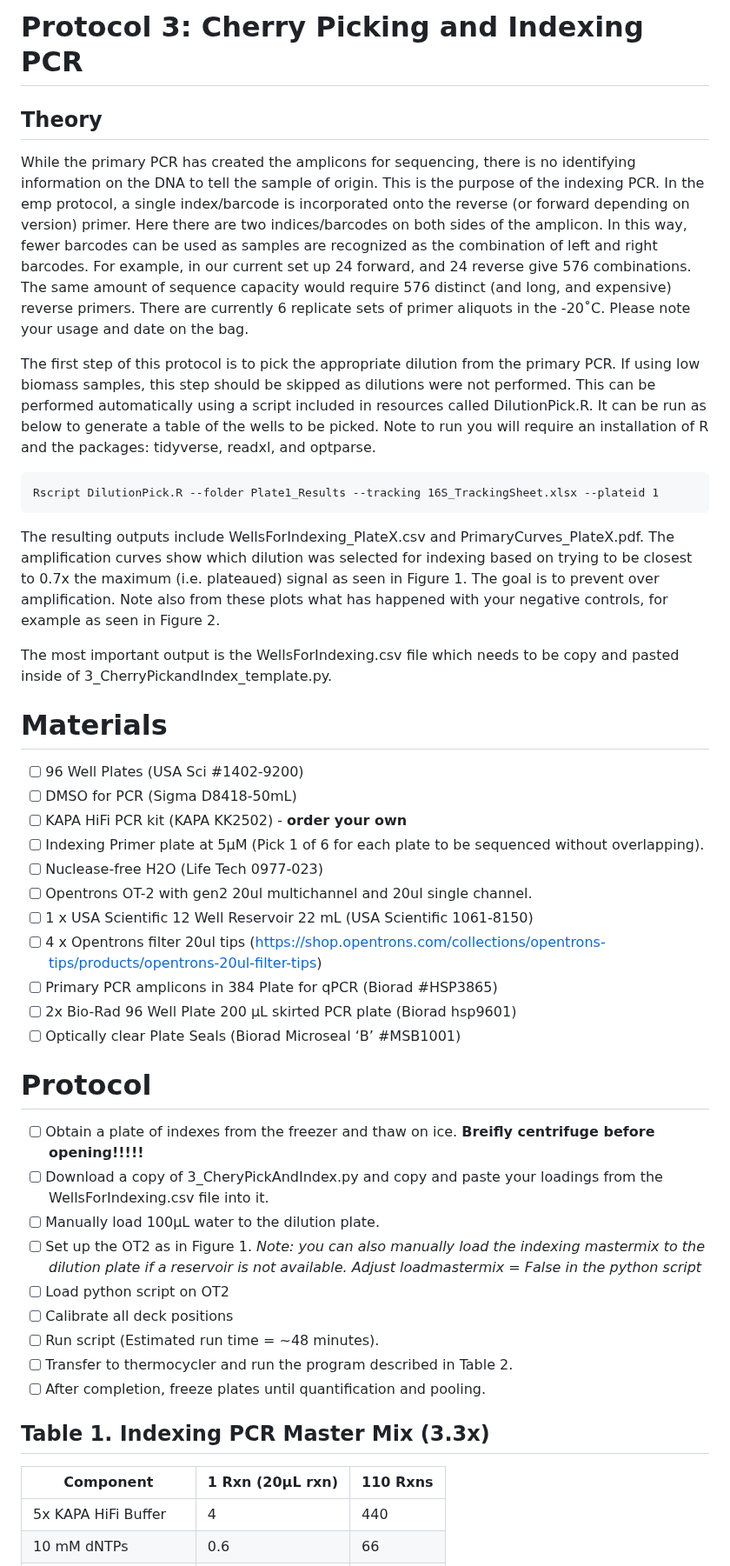
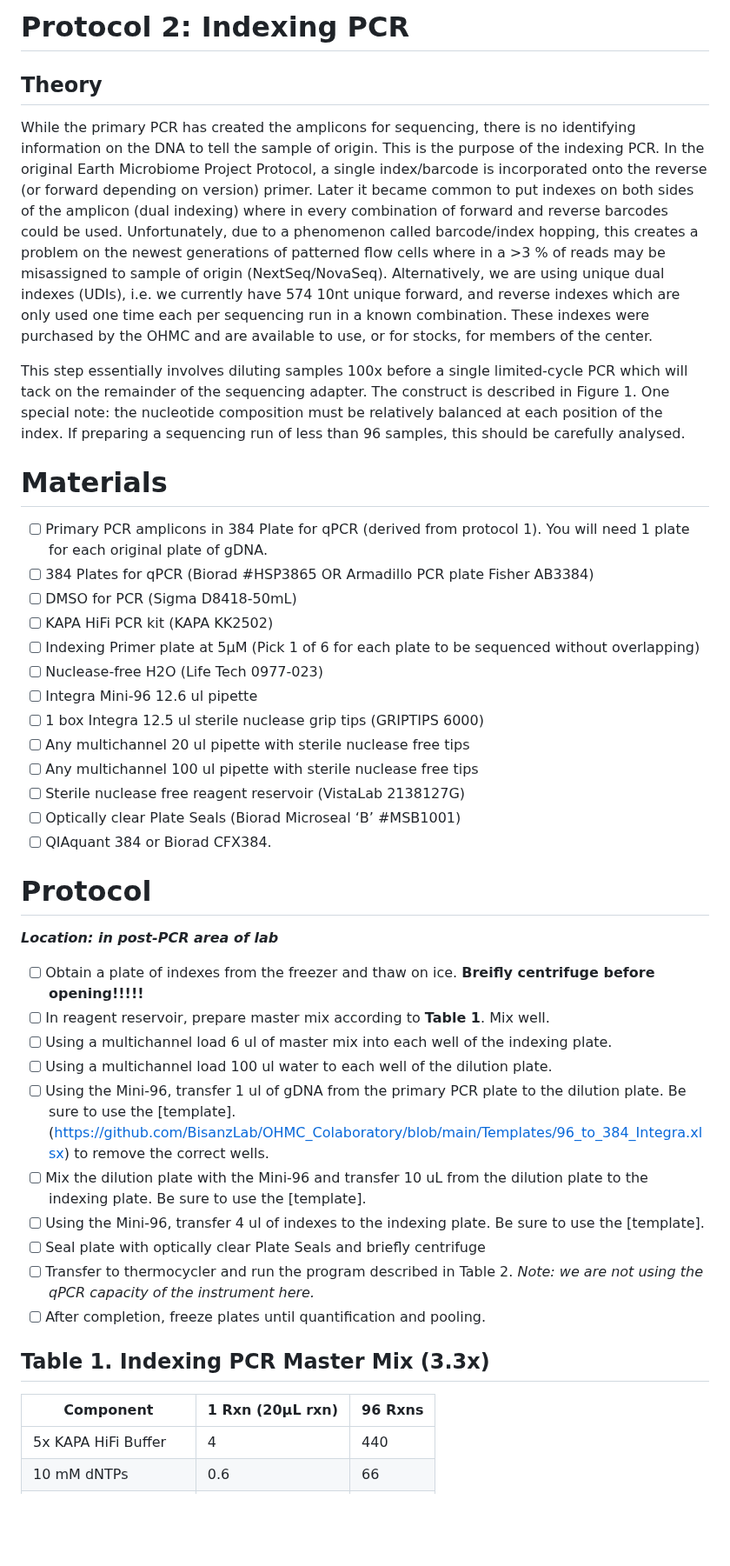
Before and after one commit to bss114/OHMC_Colaboratory, a Markdown page: Protocols/AmpliconSeq/2_IndexingPCR.md, the part around one of its changes. Shown at 87% size. Drawn GitHub-style; blank space fills up the shorter version.

````diff
--- a/Protocols/AmpliconSeq/2_IndexingPCR.md
+++ b/Protocols/AmpliconSeq/2_IndexingPCR.md
@@ -1,46 +1,42 @@
-# Protocol 3: Cherry Picking and Indexing PCR
+# Protocol 2: Indexing PCR
 
 ## Theory
 
-While the primary PCR has created the amplicons for sequencing, there is no identifying information on the DNA to tell the sample of origin. This is the purpose of the indexing PCR. In the emp protocol, a single index/barcode is incorporated onto the reverse (or forward depending on version) primer. Here there are two indices/barcodes on both sides of the amplicon. In this way, fewer barcodes can be used as samples are recognized as the combination of left and right barcodes. For example, in our current set up 24 forward, and 24 reverse give 576 combinations. The same amount of sequence capacity would require 576 distinct (and long, and expensive) reverse primers. There are currently 6 replicate sets of primer aliquots in the -20˚C. Please note your usage and date on the bag.
+While the primary PCR has created the amplicons for sequencing, there is no identifying information on the DNA to tell the sample of origin. This is the purpose of the indexing PCR. In the original Earth Microbiome Project Protocol, a single index/barcode is incorporated onto the reverse (or forward depending on version) primer. Later it became common to put indexes on both sides of the amplicon (dual indexing) where in every combination of forward and reverse barcodes could be used. Unfortunately, due to a phenomenon called barcode/index hopping, this creates a problem on the newest generations of patterned flow cells where in a >3 % of reads may be misassigned to sample of origin (NextSeq/NovaSeq). Alternatively, we are using unique dual indexes (UDIs), i.e. we currently have 574 10nt unique forward, and reverse indexes which are only used one time each per sequencing run in a known combination. These indexes were purchased by the OHMC and are available to use, or for stocks, for members of the center.
 
-The first step of this protocol is to pick the appropriate dilution from the primary PCR. If using low biomass samples, this step should be skipped as dilutions were not performed. This can be performed automatically using a script included in resources called DilutionPick.R. It can be run as below to generate a table of the wells to be picked. Note to run you will require an installation of R and the packages: tidyverse, readxl, and optparse.
-
-```
-Rscript DilutionPick.R --folder Plate1_Results --tracking 16S_TrackingSheet.xlsx --plateid 1
-```
-
-The resulting outputs include WellsForIndexing_PlateX.csv and PrimaryCurves_PlateX.pdf. The amplification curves show which dilution was selected for indexing based on trying to be closest to 0.7x the maximum (i.e. plateaued) signal as seen in Figure 1. The goal is to prevent over amplification. Note also from these plots what has happened with your negative controls, for example as seen in Figure 2.
-
-The most important output is the WellsForIndexing.csv file which needs to be copy and pasted inside of 3_CherryPickandIndex_template.py.
+This step essentially involves diluting samples 100x before a single limited-cycle PCR which will tack on the remainder of the sequencing adapter. The construct is described in Figure 1. One special note: the nucleotide composition must be relatively balanced at each position of the index. If preparing a sequencing run of less than 96 samples, this should be carefully analysed.
 
 # Materials
-- [ ] 96 Well Plates (USA Sci #1402-9200)
+- [ ] Primary PCR amplicons in 384 Plate for qPCR (derived from protocol 1). You will need 1 plate for each original plate of gDNA.
+- [ ] 384 Plates for qPCR (Biorad #HSP3865 OR Armadillo PCR plate Fisher AB3384)
 - [ ] DMSO for PCR (Sigma D8418-50mL)
-- [ ] KAPA HiFi PCR kit (KAPA KK2502) - **order your own**
-- [ ] Indexing Primer plate at 5µM (Pick 1 of 6 for each plate to be sequenced without overlapping).
+- [ ] KAPA HiFi PCR kit (KAPA KK2502)
+- [ ] Indexing Primer plate at 5µM (Pick 1 of 6 for each plate to be sequenced without overlapping)
 - [ ] Nuclease-free H2O (Life Tech 0977-023)
-- [ ] Opentrons OT-2 with gen2 20ul multichannel and 20ul single channel.
-- [ ] 1 x USA Scientific 12 Well Reservoir 22 mL (USA Scientific 1061-8150)
-- [ ] 4 x Opentrons filter 20ul tips (https://shop.opentrons.com/collections/opentrons-tips/products/opentrons-20ul-filter-tips)
-- [ ] Primary PCR amplicons in 384 Plate for qPCR (Biorad #HSP3865)
-- [ ] 2x Bio-Rad 96 Well Plate 200 µL skirted PCR plate  (Biorad hsp9601)
+- [ ] Integra Mini-96 12.6 ul pipette
+- [ ] 1 box Integra 12.5 ul sterile nuclease grip tips (GRIPTIPS 6000)
+- [ ] Any multichannel 20 ul pipette with sterile nuclease free tips
+- [ ] Any multichannel 100 ul pipette with sterile nuclease free tips
+- [ ] Sterile nuclease free reagent reservoir (VistaLab 2138127G)
 - [ ] Optically clear Plate Seals (Biorad Microseal ‘B’ #MSB1001)
+- [ ] QIAquant 384 or Biorad CFX384.
 
 # Protocol
+***Location: in post-PCR area of lab***
 - [ ] Obtain a plate of indexes from the freezer and thaw on ice. **Breifly centrifuge before opening!!!!!**
-- [ ] Download a copy of 3_CheryPickAndIndex.py and copy and paste your loadings from the WellsForIndexing.csv file into it.
-- [ ] Manually load 100µL water to the dilution plate.
-- [ ] Set up the OT2 as in Figure 1. *Note: you can also manually load the indexing mastermix to the dilution plate if a reservoir is not available. Adjust  loadmastermix = False in the python script*
-- [ ] Load python script on OT2
-- [ ] Calibrate all deck positions
-- [ ] Run script (Estimated run time = ~48 minutes).
-- [ ] Transfer to thermocycler and run the program described in Table 2.
+- [ ] In reagent reservoir, prepare master mix according to **Table 1**. Mix well.
+- [ ] Using a multichannel load 6 ul of master mix into each well of the indexing plate.
+- [ ] Using a multichannel load 100 ul water to each well of the dilution plate.
+- [ ] Using the Mini-96, transfer 1 ul of gDNA from the primary PCR plate to the dilution plate. Be sure to use the [template].(https://github.com/BisanzLab/OHMC_Colaboratory/blob/main/Templates/96_to_384_Integra.xlsx) to remove the correct wells.
+- [ ] Mix the dilution plate with the Mini-96 and transfer 10 uL from the dilution plate to the indexing plate. Be sure to use the [template].
+- [ ] Using the Mini-96, transfer 4 ul of indexes to the indexing plate. Be sure to use the [template].
+- [ ] Seal plate with optically clear Plate Seals and briefly centrifuge
+- [ ] Transfer to thermocycler and run the program described in Table 2. *Note: we are not using the qPCR capacity of the instrument here.*
 - [ ] After completion, freeze plates until quantification and pooling.
 
 ## Table 1. Indexing PCR Master Mix (3.3x)
 
-Component	| 1 Rxn (20µL rxn) | 110 Rxns
+Component	| 1 Rxn (20µL rxn) | 96 Rxns
 ----------|------------------|----------
 5x KAPA HiFi Buffer	| 4 | 440
 10 mM dNTPs | 0.6 | 66
````
Also changed, not shown: other parts of Protocols/AmpliconSeq/2_IndexingPCR.md (+10 -2 lines).
